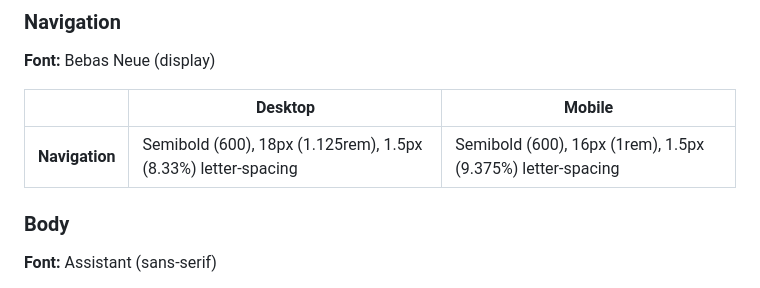
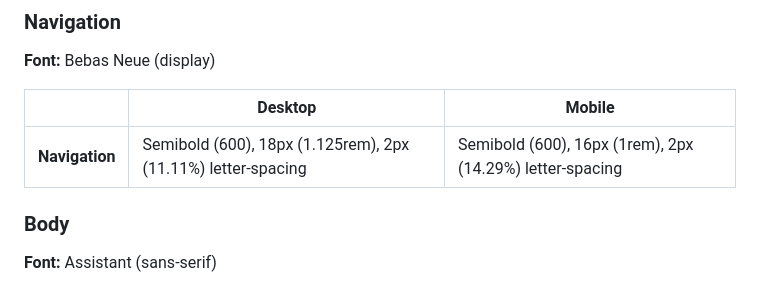
Before and after one commit to erisan-noroff/SquareEyes-Reworked, a Markdown page: docs/Design_Specifications.md, the part around the change. Drawn GitHub-style.

Commit message:
Bumped letter-spacing on Navigation up to 2px. The browser rounds up to the nearest whole px.

```diff
--- a/docs/Design_Specifications.md
+++ b/docs/Design_Specifications.md
@@ -94,9 +94,9 @@ typography, colour palette, spacing, and component specifications for the Square
 
 **Font:** Bebas Neue (display)
 
-|                | Desktop                                                       | Mobile                                                     |
-|----------------|---------------------------------------------------------------|------------------------------------------------------------|
-| **Navigation** | Semibold (600), 18px (1.125rem), 1.5px (8.33%) letter-spacing | Semibold (600), 16px (1rem), 1.5px (9.375%) letter-spacing |
+|                | Desktop                                                      | Mobile                                                   |
+|----------------|--------------------------------------------------------------|----------------------------------------------------------|
+| **Navigation** | Semibold (600), 18px (1.125rem), 2px (11.11%) letter-spacing | Semibold (600), 16px (1rem), 2px (14.29%) letter-spacing |
 
 ### Body
 
```
